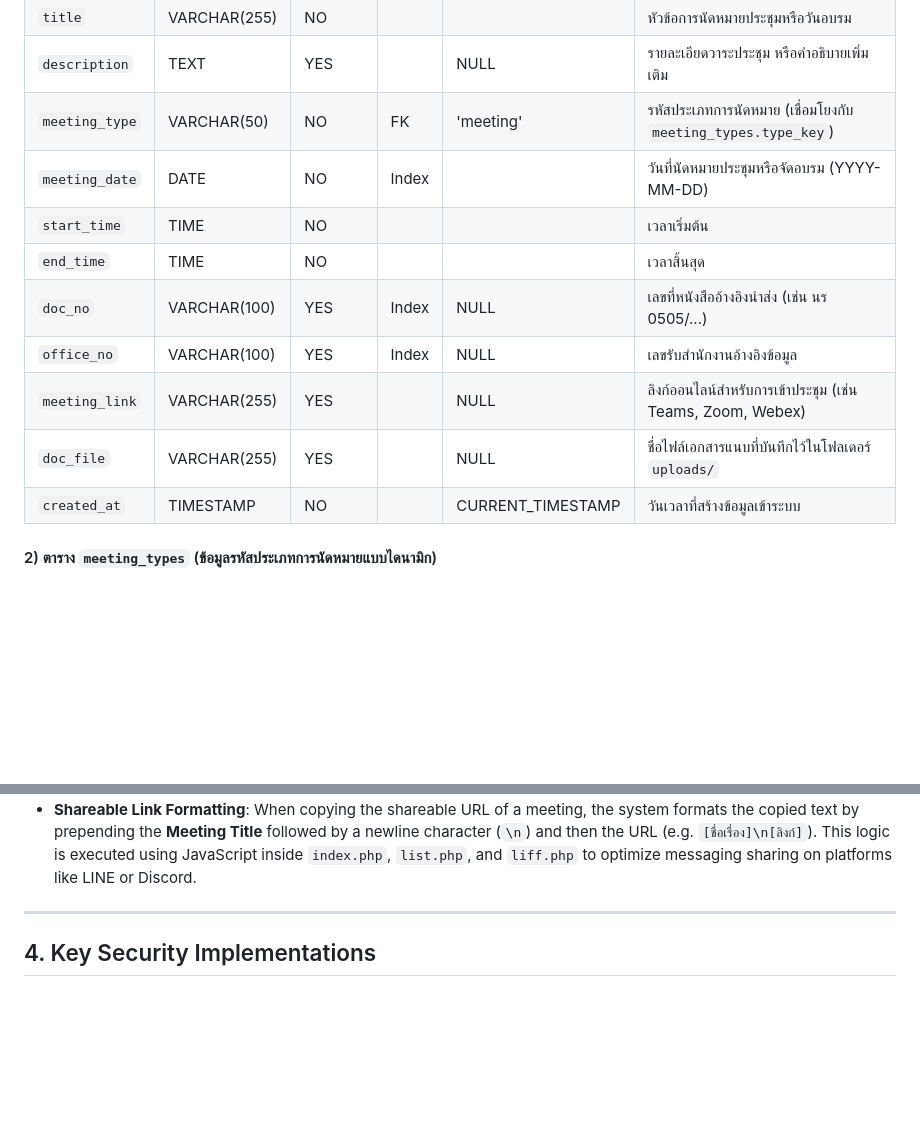
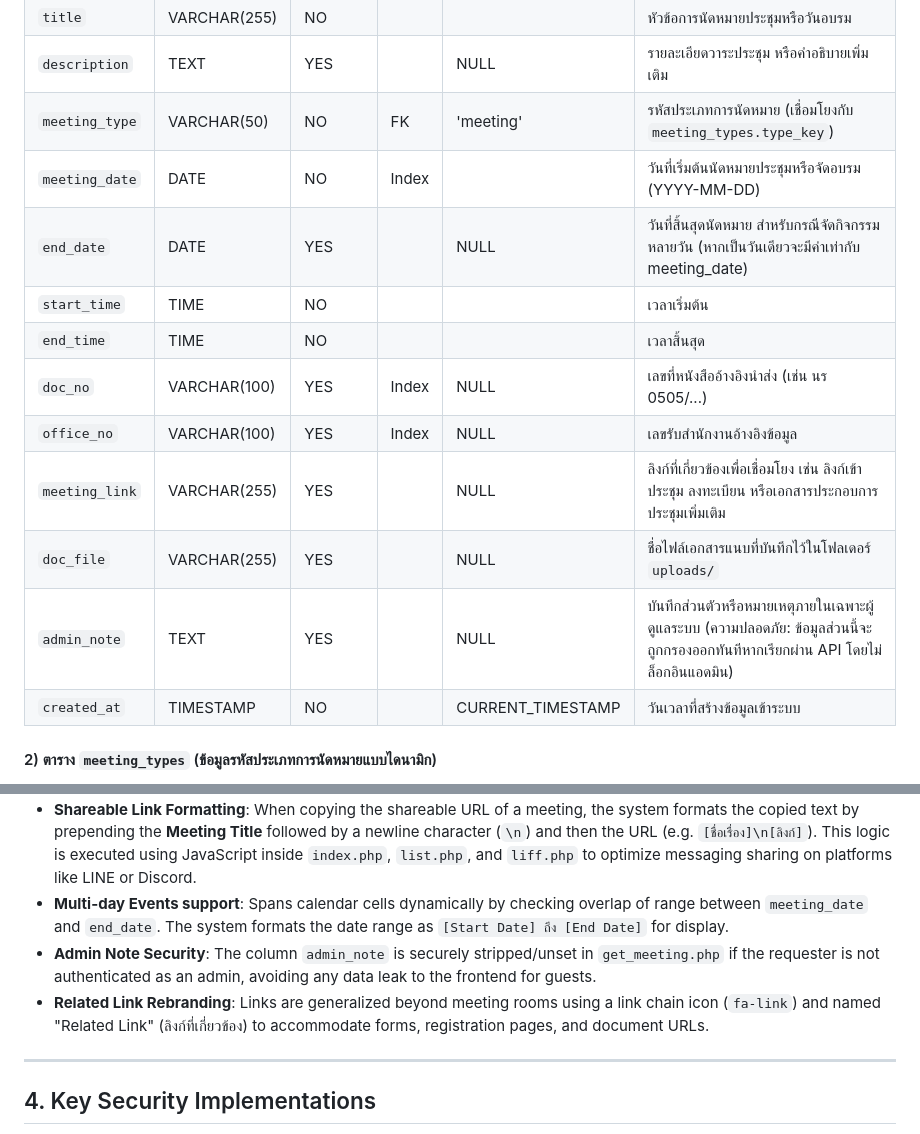
Before and after one commit to phumiphut-ta/MeetFlow, a Markdown page: docs/DEVELOPER.md, 2 parts joined by grey strips. Rendered like a GitHub page; blank space fills up the shorter version.

Commit message:
docs: Update README, DEVELOPER, USER_GUIDE, and CHANGELOG to document Admin Note, Multi-day Events, and Related Links Rebranding

```diff
--- a/docs/DEVELOPER.md
+++ b/docs/DEVELOPER.md
@@ -102,13 +104,15 @@ erDiagram
 | `title` | VARCHAR(255) | NO | | | หัวข้อการนัดหมายประชุมหรือวันอบรม |
 | `description` | TEXT | YES | | NULL | รายละเอียดวาระประชุม หรือคำอธิบายเพิ่มเติม |
 | `meeting_type` | VARCHAR(50) | NO | FK | 'meeting' | รหัสประเภทการนัดหมาย (เชื่อมโยงกับ `meeting_types.type_key`) |
-| `meeting_date` | DATE | NO | Index | | วันที่นัดหมายประชุมหรือจัดอบรม (YYYY-MM-DD) |
+| `meeting_date` | DATE | NO | Index | | วันที่เริ่มต้นนัดหมายประชุมหรือจัดอบรม (YYYY-MM-DD) |
+| `end_date` | DATE | YES | | NULL | วันที่สิ้นสุดนัดหมาย สำหรับกรณีจัดกิจกรรมหลายวัน (หากเป็นวันเดียวจะมีค่าเท่ากับ meeting_date) |
 | `start_time` | TIME | NO | | | เวลาเริ่มต้น |
 | `end_time` | TIME | NO | | | เวลาสิ้นสุด |
 | `doc_no` | VARCHAR(100) | YES | Index | NULL | เลขที่หนังสืออ้างอิงนำส่ง (เช่น นร 0505/...) |
 | `office_no` | VARCHAR(100) | YES | Index | NULL | เลขรับสำนักงานอ้างอิงข้อมูล |
-| `meeting_link` | VARCHAR(255) | YES | | NULL | ลิงก์ออนไลน์สำหรับการเข้าประชุม (เช่น Teams, Zoom, Webex) |
+| `meeting_link` | VARCHAR(255) | YES | | NULL | ลิงก์ที่เกี่ยวข้องเพื่อเชื่อมโยง เช่น ลิงก์เข้าประชุม ลงทะเบียน หรือเอกสารประกอบการประชุมเพิ่มเติม |
 | `doc_file` | VARCHAR(255) | YES | | NULL | ชื่อไฟล์เอกสารแนบที่บันทึกไว้ในโฟลเดอร์ `uploads/` |
+| `admin_note` | TEXT | YES | | NULL | บันทึกส่วนตัวหรือหมายเหตุภายในเฉพาะผู้ดูแลระบบ (ความปลอดภัย: ข้อมูลส่วนนี้จะถูกกรองออกทันทีหากเรียกผ่าน API โดยไม่ล็อกอินแอดมิน) |
 | `created_at` | TIMESTAMP | NO | | CURRENT_TIMESTAMP | วันเวลาที่สร้างข้อมูลเข้าระบบ |
 
 #### 2) ตาราง `meeting_types` (ข้อมูลรหัสประเภทการนัดหมายแบบไดนามิก)
@@ -154,6 +158,9 @@ erDiagram
 - **Meeting Type Classification**: Associated `meeting_type` VARCHAR(50) (default `'meeting'`) to reference records in the `meeting_types` table.
 - **All-day Events Convention**: All-day meetings (ตลอดทั้งวัน) are stored in the database with `start_time = '08:30:00'` and `end_time = '16:30:00'`. The frontend layouts (calendar cells, details modal, LINE LIFF cards, and PDF reports) identify this pattern and display the text `"ตลอดทั้งวัน"` in place of the time range.
 - **Shareable Link Formatting**: When copying the shareable URL of a meeting, the system formats the copied text by prepending the **Meeting Title** followed by a newline character (`\n`) and then the URL (e.g. `[ชื่อเรื่อง]\n[ลิงก์]`). This logic is executed using JavaScript inside `index.php`, `list.php`, and `liff.php` to optimize messaging sharing on platforms like LINE or Discord.
+- **Multi-day Events support**: Spans calendar cells dynamically by checking overlap of range between `meeting_date` and `end_date`. The system formats the date range as `[Start Date] ถึง [End Date]` for display.
+- **Admin Note Security**: The column `admin_note` is securely stripped/unset in `get_meeting.php` if the requester is not authenticated as an admin, avoiding any data leak to the frontend for guests.
+- **Related Link Rebranding**: Links are generalized beyond meeting rooms using a link chain icon (`fa-link`) and named "Related Link" (ลิงก์ที่เกี่ยวข้อง) to accommodate forms, registration pages, and document URLs.
 
 ---
 
```
Also changed, not shown: other parts of docs/DEVELOPER.md (+2 -0 lines), CHANGELOG.md (+7 -0 lines), docs/USER_GUIDE.md (+6 -6 lines).
